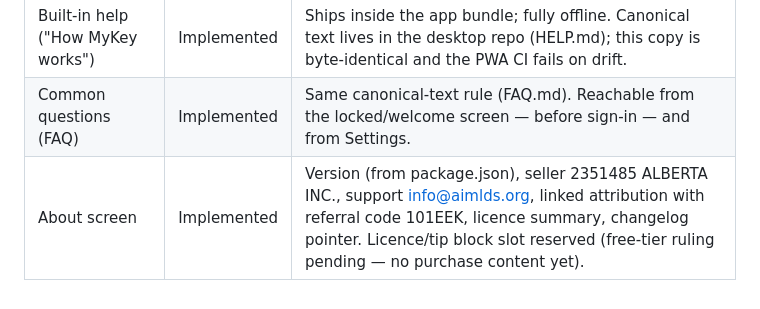
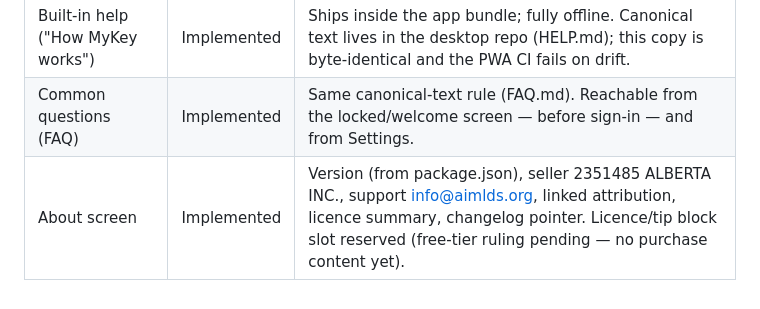
Before and after one commit to nrupala/mykey-mobile, a Markdown page: docs/FEATURE_MATRIX.md, the part around the change. Rendered like a GitHub page.

Commit message:
attribution: drop referral code from remaining surfaces (board decision 2026-10-26)

```diff
--- a/docs/FEATURE_MATRIX.md
+++ b/docs/FEATURE_MATRIX.md
@@ -103,4 +103,4 @@ offered instead.
 | --- | --- | --- |
 | Built-in help ("How MyKey works") | Implemented | Ships inside the app bundle; fully offline. Canonical text lives in the desktop repo (HELP.md); this copy is byte-identical and the PWA CI fails on drift. |
 | Common questions (FAQ) | Implemented | Same canonical-text rule (FAQ.md). Reachable from the locked/welcome screen — before sign-in — and from Settings. |
-| About screen | Implemented | Version (from package.json), seller 2351485 ALBERTA INC., support info@aimlds.org, linked attribution with referral code 101EEK, licence summary, changelog pointer. Licence/tip block slot reserved (free-tier ruling pending — no purchase content yet). |
+| About screen | Implemented | Version (from package.json), seller 2351485 ALBERTA INC., support info@aimlds.org, linked attribution, licence summary, changelog pointer. Licence/tip block slot reserved (free-tier ruling pending — no purchase content yet). |
```
